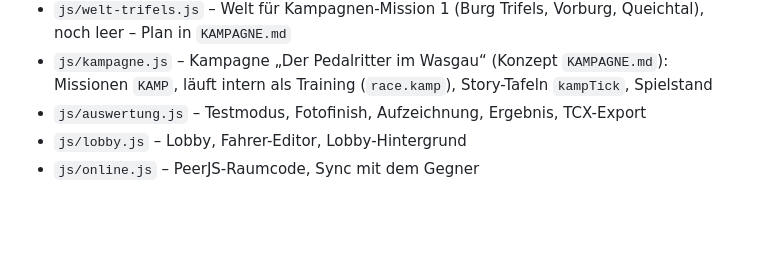
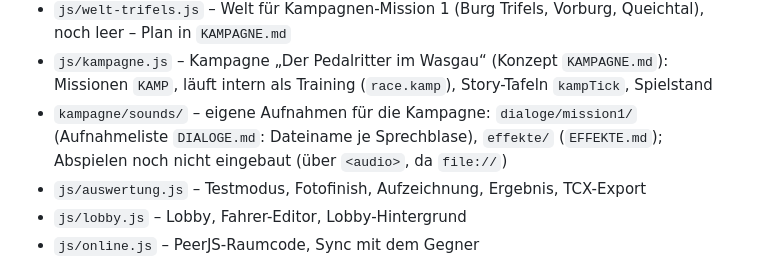
Before and after one commit to philippsbecker96-cmyk/kalmitduell-, a Markdown page: CLAUDE.md, the part around the change. GitHub-like rendering; blank space fills up the shorter version.

Commit message:
Kampagne: Ordner für eigene Aufnahmen (kampagne/sounds/dialoge/mission1 mit Aufnahmeliste aller 48 Sprechblasen, kampagne/sounds/effekte mit Ideen)
Co-Authored-By: Claude Opus 5.5 <noreply@anthropic.com>

```diff
--- a/CLAUDE.md
+++ b/CLAUDE.md
@@ -19,6 +19,7 @@ Browser-Radrennspiel (Duell zweier Fahrer, online per PeerJS, Smart-Trainer per
 - `js/training.js` – Workouts, FTP-Tests
 - `js/welt-trifels.js` – Welt für Kampagnen-Mission 1 (Burg Trifels, Vorburg, Queichtal), noch leer – Plan in `KAMPAGNE.md`
 - `js/kampagne.js` – Kampagne „Der Pedalritter im Wasgau“ (Konzept `KAMPAGNE.md`): Missionen `KAMP`, läuft intern als Training (`race.kamp`), Story-Tafeln `kampTick`, Spielstand
+- `kampagne/sounds/` – eigene Aufnahmen für die Kampagne: `dialoge/mission1/` (Aufnahmeliste `DIALOGE.md`: Dateiname je Sprechblase), `effekte/` (`EFFEKTE.md`); Abspielen noch nicht eingebaut (über `<audio>`, da `file://`)
 - `js/auswertung.js` – Testmodus, Fotofinish, Aufzeichnung, Ergebnis, TCX-Export
 - `js/lobby.js` – Lobby, Fahrer-Editor, Lobby-Hintergrund
 - `js/online.js` – PeerJS-Raumcode, Sync mit dem Gegner
```
Also changed, not shown: 2 other files.
